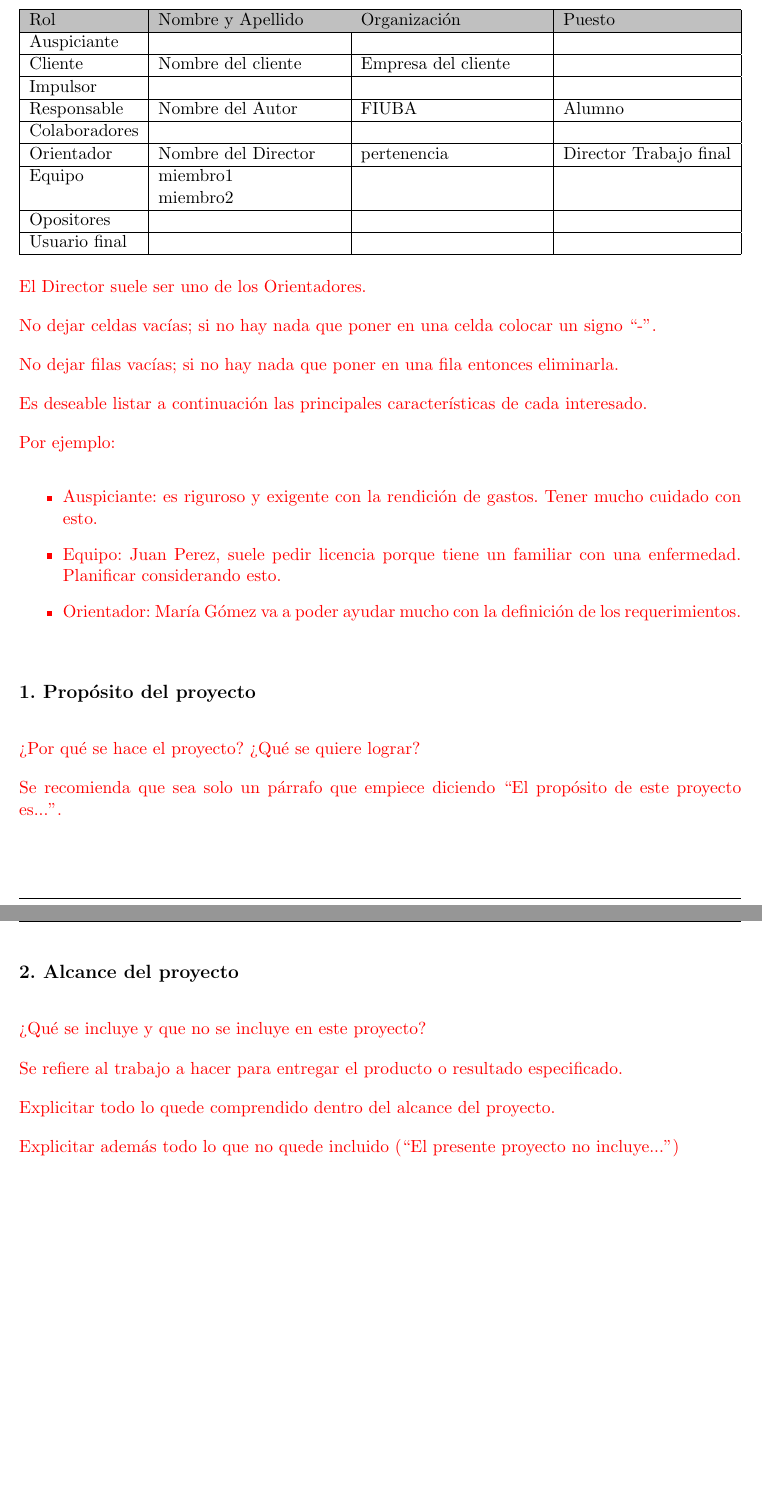
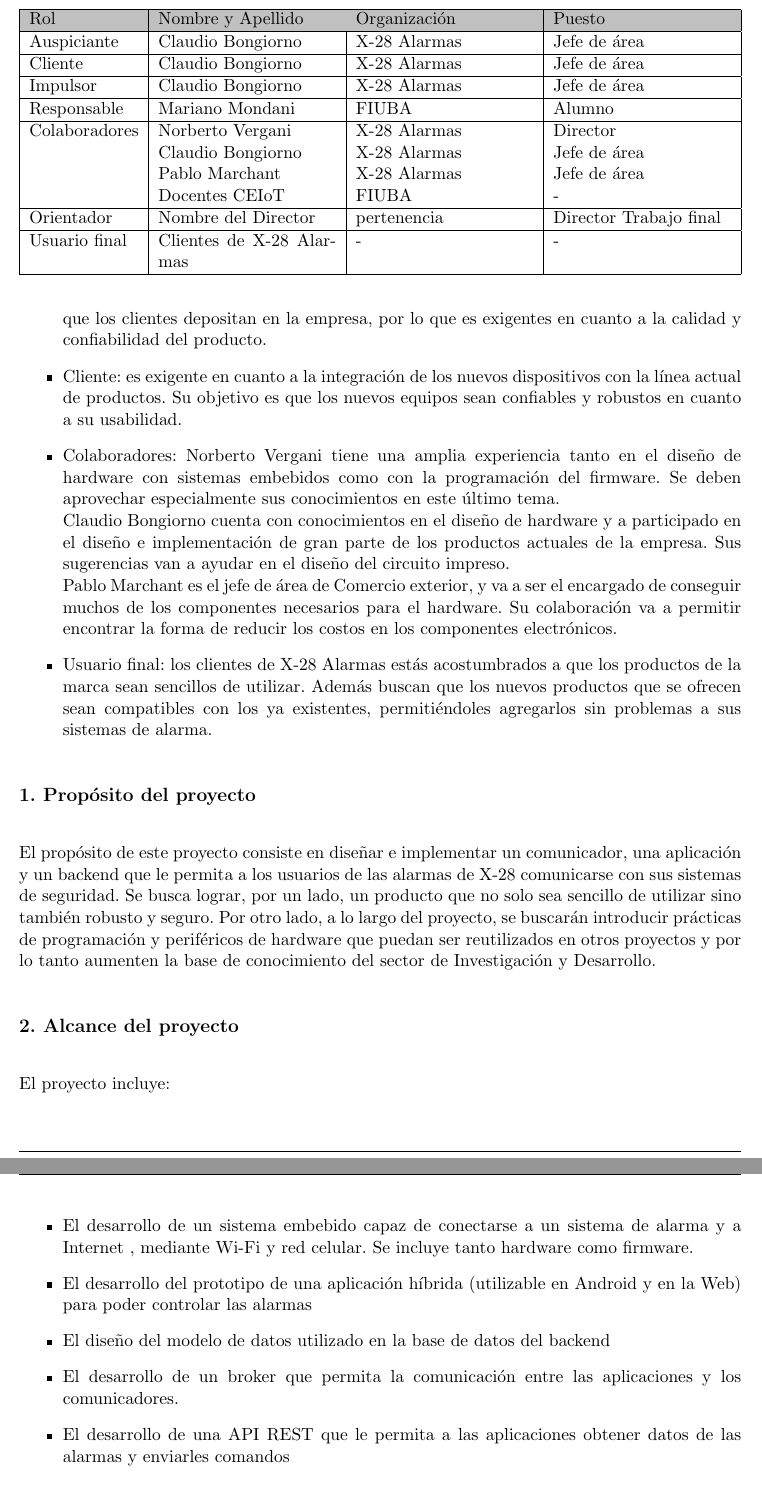
Before and after one commit to mmondani/CEIoT-Planificacion, a LaTeX document (charter.tex): two parts of pages 6 and 7 of 13 before the commit and two parts of pages 7 and 8 of 15 after it, joined at a grey line, cut so that both start at the same text, the shorter picture padded with empty space. Compiled offline with pdfLaTeX.

Commit message:
Se personaliza la portada Se escribe: el acta, la descripción, la identificación de los interesados, el propósito, el alcance y los supuestos

```diff
--- a/charter.tex
+++ b/charter.tex
@@ -7,17 +7,17 @@
 
 
 % El títulos de la memoria, se usa en la carátula y se puede usar el cualquier lugar del documento con el comando \ttitle
-\titulo{Título del proyecto}
+\titulo{Comunicador para centrales de alarma}
 
 % Nombre del posgrado, se usa en la carátula y se puede usar el cualquier lugar del documento con el comando \degreename
-\posgrado{Carrera de Especialización en Sistemas Embebidos}
-%\posgrado{Carrera de Especialización en Internet de las Cosas}
+%\posgrado{Carrera de Especialización en Sistemas Embebidos}
+\posgrado{Carrera de Especialización en Internet de las Cosas}
 %\posgrado{Carrera de Especialización en Intelegencia Artificial}
 %\posgrado{Maestría en Sistemas Embebidos}
 %\posgrado{Maestría en Internet de las cosas}
 
 % Tu nombre, se puede usar el cualquier lugar del documento con el comando \authorname
-\autor{Nombre del Autor}
+\autor{Mariano Mondani}
 
 % El nombre del director y co-director, se puede usar el cualquier lugar del documento con el comando \supname y \cosupname y \pertesupname y \pertecosupname
 \director{Nombre del Director}
@@ -27,8 +27,8 @@
 \pertenenciaCoDirector{FIUBA}
 
 % Nombre del cliente, quien va a aprobar los resultados del proyecto, se puede usar con el comando \clientename y \empclientename
-\cliente{Nombre del cliente}
-\empresaCliente{Empresa del cliente}
+\cliente{Claudio Bongiorno}
+\empresaCliente{X-28 Alarmas}
 
 % Nombre y pertenencia de los jurados, se pueden usar el cualquier lugar del documento con el comando \jurunoname, \jurdosname y \jurtresname y \perteunoname, \pertedosname y \pertetresname.
 \juradoUno{Nombre y Apellido (1)}
@@ -170,33 +173,28 @@
-\begin{table}[ht]
+\begin{table}[h!t]
 %\caption{Identificación de los interesados}
 %\label{tab:interesados}
-\begin{tabularx}{\linewidth}{@{}|l|X|X|l|@{}}
+\begin{tabularx}{\linewidth}{@{}|l|X|X|X|@{}}
 \hline
 \rowcolor[HTML]{C0C0C0}
 Rol           & Nombre y Apellido & Organización 	& Puesto 	\\ \hline
-Auspiciante   &                   &              	&        	\\ \hline
-Cliente       & \clientename      &\empclientename	&        	\\ \hline
-Impulsor      &                   &              	&        	\\ \hline
+Auspiciante   & \clientename      &\empclientename	& Jefe de área       	\\ \hline
+Cliente       & \clientename      &\empclientename	& Jefe de área       	\\ \hline
+Impulsor      & \clientename      &\empclientename	& Jefe de área       	\\ \hline
 Responsable   & \authorname       & FIUBA        	& Alumno 	\\ \hline
-Colaboradores &                   &              	&        	\\ \hline
+Colaboradores & Norberto Vergani \newline
+			   Claudio Bongiorno \newline
+			   Pablo Marchant \newline
+			   Docentes CEIoT   & \empclientename \newline
+			   					\empclientename \newline
+			   					\empclientename \newline
+			   					FIUBA             & Director \newline
+			   									  Jefe de área\newline
+			   									  Jefe de área\newline
+			   									  -       	\\ \hline
 Orientador    & \supname	      & \pertesupname 	& Director Trabajo final \\ \hline
-Equipo        & miembro1 \newline
-				miembro2          &              	&        	\\ \hline
-Opositores    &                   &              	&        	\\ \hline
-Usuario final &                   &              	&        	\\ \hline
+Usuario final & Clientes de X-28 Alarmas & -             	& -       	\\ \hline
 \end{tabularx}
 \end{table}
 
-El Director suele ser uno de los Orientadores.
 
-No dejar celdas vacías; si no hay nada que poner en una celda colocar un signo ``-''.
-
-No dejar filas vacías; si no hay nada que poner en una fila entonces eliminarla.
-
-Es deseable listar a continuación las principales características de cada interesado.
-
-Por ejemplo:
 \begin{itemize}
-	\item Auspiciante: es riguroso y exigente con la rendición de gastos. Tener mucho cuidado con esto.
-	\item Equipo: Juan Perez, suele pedir licencia porque tiene un familiar con una enfermedad. Planificar considerando esto.
-	\item Orientador: María Gómez va a poder ayudar mucho con la definición de los requerimientos.
@@ -203,26 +204,38 @@
+especial atención en mantener el prestigio y la confianza que los clientes depositan en la empresa, por
+lo que es exigentes en cuanto a la calidad y confiabilidad del producto.
+	\item Cliente: es exigente en cuanto a la integración de los nuevos dispositivos con la línea actual de productos. Su objetivo es que los nuevos equipos sean confiables y robustos en cuanto a su usabilidad.
+	\item Colaboradores: Norberto Vergani tiene una amplia experiencia tanto en el diseño de hardware con
+sistemas embebidos como con la programación del firmware. Se deben aprovechar especialmente sus
+conocimientos en este último tema.\\
+Claudio Bongiorno cuenta con conocimientos en el diseño de hardware y a participado en el diseño e implementación de gran parte de los productos actuales de la empresa. Sus sugerencias van a ayudar en el diseño del circuito impreso.\\
+Pablo Marchant es el jefe de área de Comercio exterior, y va a ser el encargado de conseguir muchos de
+los componentes necesarios para el hardware. Su colaboración va a permitir encontrar la forma de reducir los costos en los componentes electrónicos.
+	\item Usuario final: los clientes de X-28 Alarmas estás acostumbrados a que los productos de la marca sean sencillos de utilizar. Además buscan que los nuevos productos que se ofrecen sean compatibles con los ya existentes, permitiéndoles agregarlos sin problemas a sus sistemas de alarma.
 \end{itemize}
 
-\end{consigna}
+%\end{consigna}
 
 
 
 \section{1. Propósito del proyecto}
 \label{sec:proposito}
 
-\begin{consigna}{red}
-¿Por qué se hace el proyecto? ¿Qué se quiere lograr?
-
-Se recomienda que sea solo un párrafo que empiece diciendo ``El propósito de este proyecto es...''.
-\end{consigna}
+%\begin{consigna}{red}
+El propósito de este proyecto consiste en diseñar e implementar un comunicador, una aplicación y un backend que le permita a los usuarios de las alarmas de X-28 comunicarse con sus sistemas de seguridad. Se busca lograr, por un lado, un producto que no solo sea sencillo de utilizar sino también robusto y seguro. Por otro lado, a lo largo del proyecto, se buscarán introducir prácticas de programación y periféricos de hardware que puedan ser reutilizados en otros proyectos  y por lo tanto aumenten la base de conocimiento del sector de Investigación y Desarrollo.
+%\end{consigna}
 
 \section{2. Alcance del proyecto}
 \label{sec:alcance}
 
-\begin{consigna}{red}
-¿Qué se incluye y que no se incluye en este proyecto?
+%\begin{consigna}{red}
 
-Se refiere al trabajo a hacer para entregar el producto o resultado especificado.
+El proyecto incluye:
 
-Explicitar todo lo quede comprendido dentro del alcance del proyecto.
+\begin{itemize}
+	\item El desarrollo de un sistema embebido capaz de conectarse a un sistema de alarma y a Internet , mediante Wi-Fi y red celular. Se incluye tanto hardware como firmware.
+	\item El desarrollo del prototipo de una aplicación híbrida (utilizable en Android y en la Web) para poder controlar las alarmas
+	\item El diseño del modelo de datos utilizado en la base de datos del backend
+	\item El desarrollo de un broker que permita la comunicación entre las aplicaciones y los comunicadores.
+	\item El desarrollo de una API REST que le permita a las aplicaciones obtener datos de las alarmas y enviarles comandos
+\end{itemize}
 
-Explicitar además todo lo que no quede incluido (``El presente proyecto no incluye...'')
```
Also changed, not shown: Figuras/diagBloques.png, charter.pdf (added), charter.tex (86 more changed lines).
